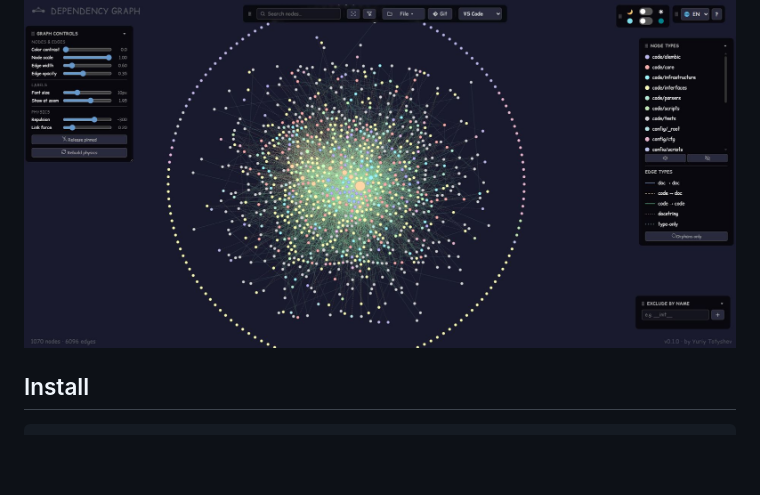
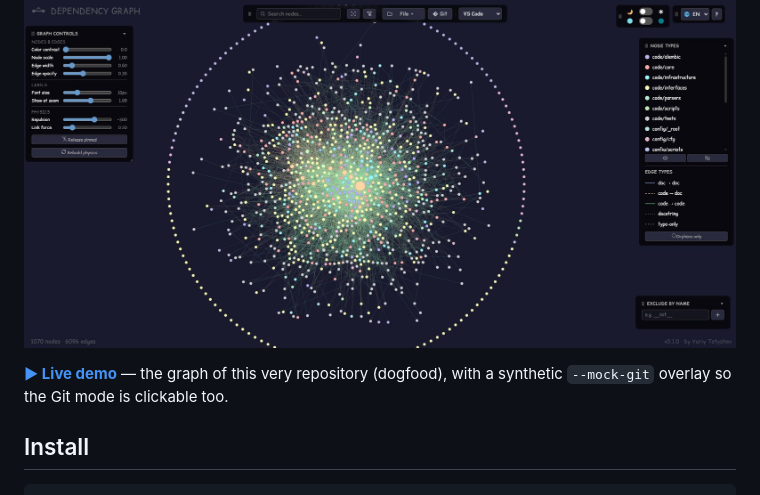
Before and after one commit to Mr-Freewan/build-graph, a Markdown page: README.md, the part around the change. Drawn GitHub-style; blank space fills up the shorter version.

Commit message:
docs: link the gh-pages live demo (self-graph) in README

```diff
--- a/README.md
+++ b/README.md
@@ -16,6 +16,10 @@ three layers no other tool combines:
 drop into an LLM agent's context.
 
 ![Interactive dependency graph — 1070 nodes / 6096 edges of a real project, dark theme](docs/media/hero-dark.jpg)
+
+**[▶ Live demo](https://mr-freewan.github.io/build-graph/)** — the graph of
+this very repository (dogfood), with a synthetic `--mock-git` overlay so the
+Git mode is clickable too.
 
 <!-- TODO: GIF — hover/pin/path interactions -->
 
```
